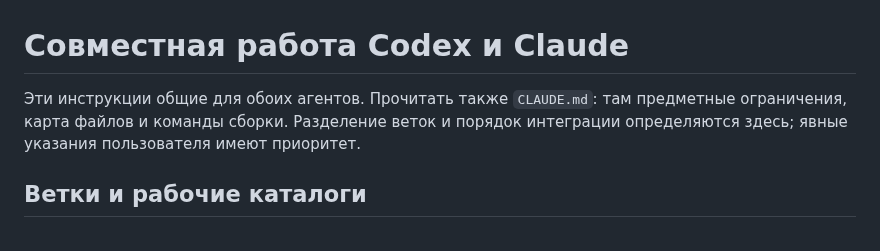
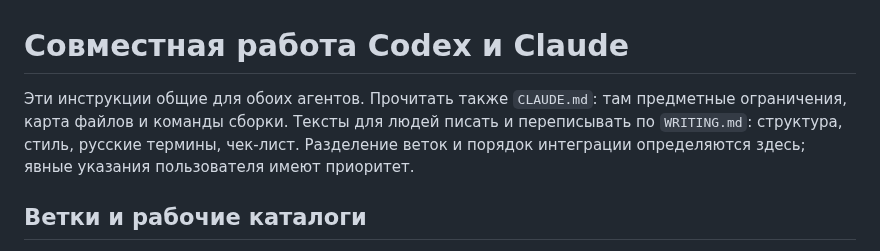
Before and after one commit to harana3737-dot/Alcemy, a Markdown page: AGENTS.md, the part around the change. Drawn GitHub-style.

```diff
--- a/AGENTS.md
+++ b/AGENTS.md
@@ -1,6 +1,6 @@
 # Совместная работа Codex и Claude
 
-Эти инструкции общие для обоих агентов. Прочитать также `CLAUDE.md`: там предметные ограничения, карта файлов и команды сборки. Разделение веток и порядок интеграции определяются здесь; явные указания пользователя имеют приоритет.
+Эти инструкции общие для обоих агентов. Прочитать также `CLAUDE.md`: там предметные ограничения, карта файлов и команды сборки. Тексты для людей писать и переписывать по `WRITING.md`: структура, стиль, русские термины, чек-лист. Разделение веток и порядок интеграции определяются здесь; явные указания пользователя имеют приоритет.
 
 ## Ветки и рабочие каталоги
 
```
Also changed, not shown: CLAUDE.md (+1 -0 lines), WRITING.md (added, +158 -0 lines).
